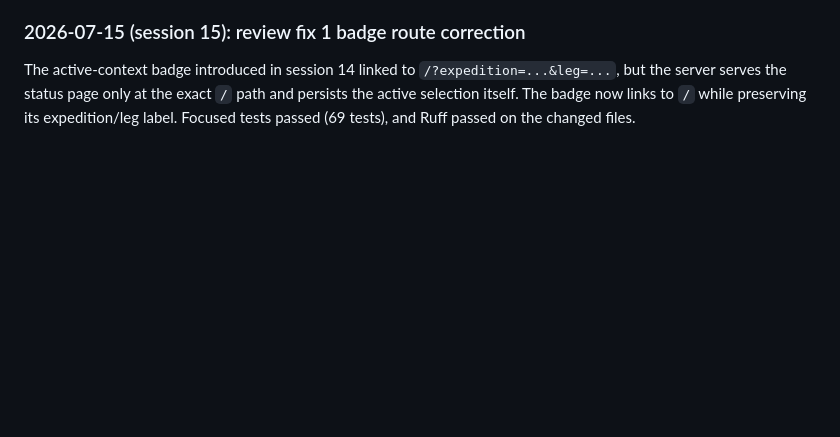
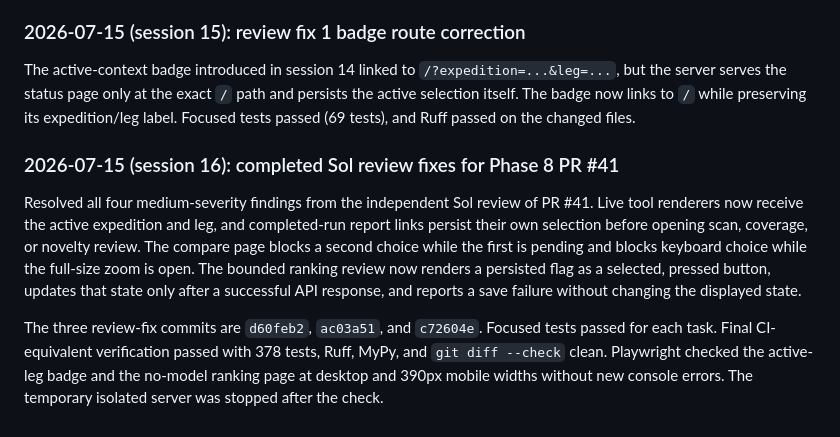
Before and after one commit to jeremysball/clawmarks, a Markdown page: notes/lab_notebook.md, the part around the change. Rendered like a GitHub page; blank space fills up the shorter version.

Commit message:
docs(lab): record Phase 8 review fixes

```diff
--- a/notes/lab_notebook.md
+++ b/notes/lab_notebook.md
@@ -2321,3 +2321,19 @@ The active-context badge introduced in session 14 linked to `/?expedition=...&le
 server serves the status page only at the exact `/` path and persists the active selection itself.
 The badge now links to `/` while preserving its expedition/leg label. Focused tests passed (69
 tests), and Ruff passed on the changed files.
+
+### 2026-07-15 (session 16): completed Sol review fixes for Phase 8 PR #41
+
+Resolved all four medium-severity findings from the independent Sol review of PR #41. Live tool
+renderers now receive the active expedition and leg, and completed-run report links persist their
+own selection before opening scan, coverage, or novelty review. The compare page blocks a second
+choice while the first is pending and blocks keyboard choice while the full-size zoom is open.
+The bounded ranking review now renders a persisted flag as a selected, pressed button, updates
+that state only after a successful API response, and reports a save failure without changing the
+displayed state.
+
+The three review-fix commits are `d60feb2`, `ac03a51`, and `c72604e`. Focused tests passed for
+each task. Final CI-equivalent verification passed with 378 tests, Ruff, MyPy, and `git diff
+--check` clean. Playwright checked the active-leg badge and the no-model ranking page at desktop
+and 390px mobile widths without new console errors. The temporary isolated server was stopped
+after the check.
```
